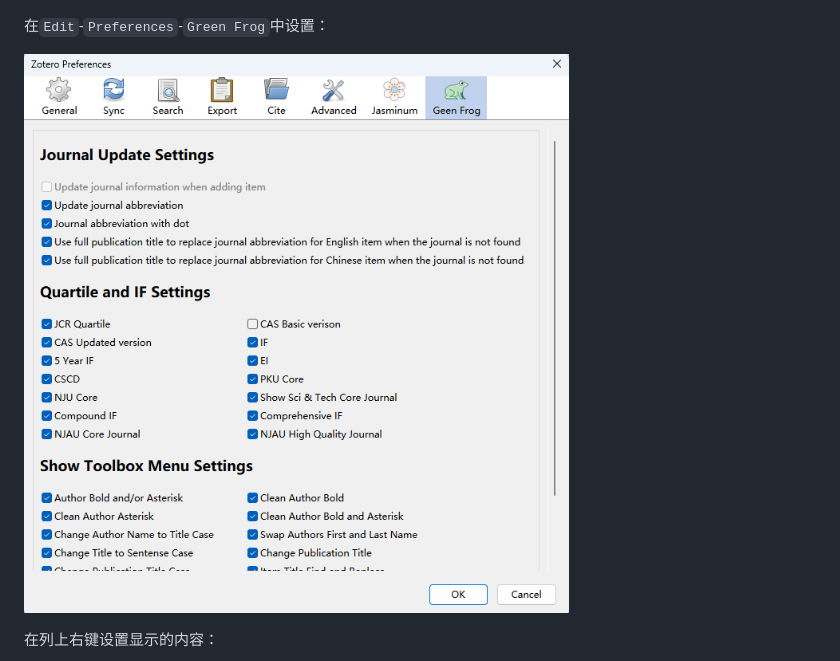
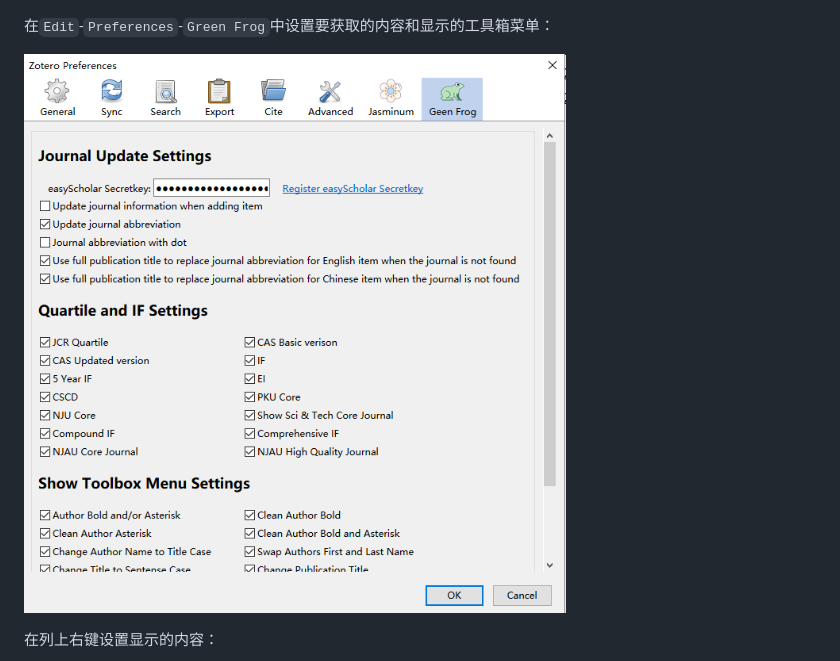
Before and after one commit to redleafnew/zotero-updateifsE, a Markdown page: README.md, the part around one of its changes. GitHub-like rendering; pictures changed too: img/preferences.png.

```diff
--- a/README.md
+++ b/README.md
@@ -9,7 +9,7 @@
 
 ![右键](./img/contextmenu.png "右键菜单显示")
 
-在`Edit`-`Preferences`-`Green Frog`中设置：
+在`Edit`-`Preferences`-`Green Frog`中设置要获取的内容和显示的工具箱菜单：
 
 ![设置](./img/preferences.png "插件设置")
 
```
Also changed, not shown: other parts of README.md (+1 -1 lines).
